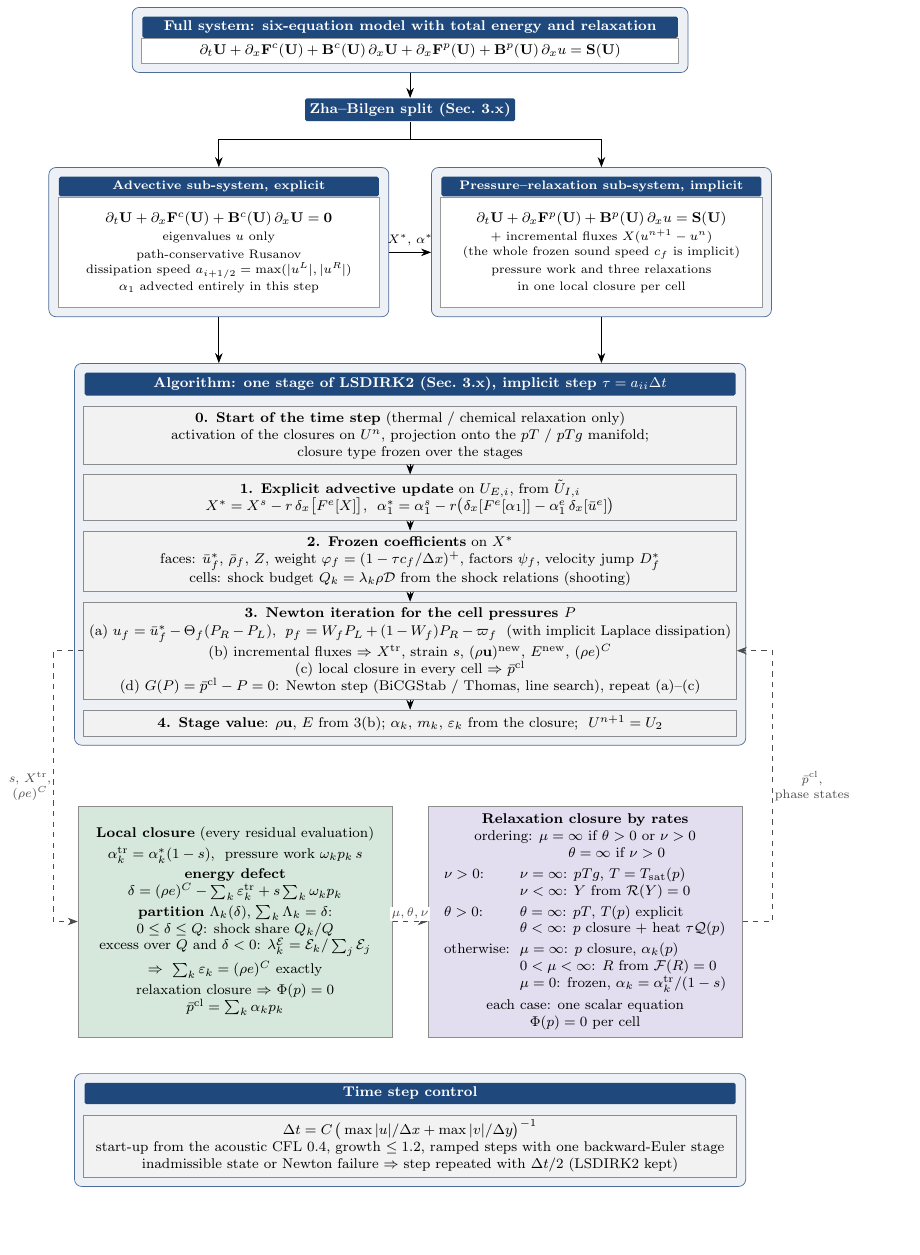
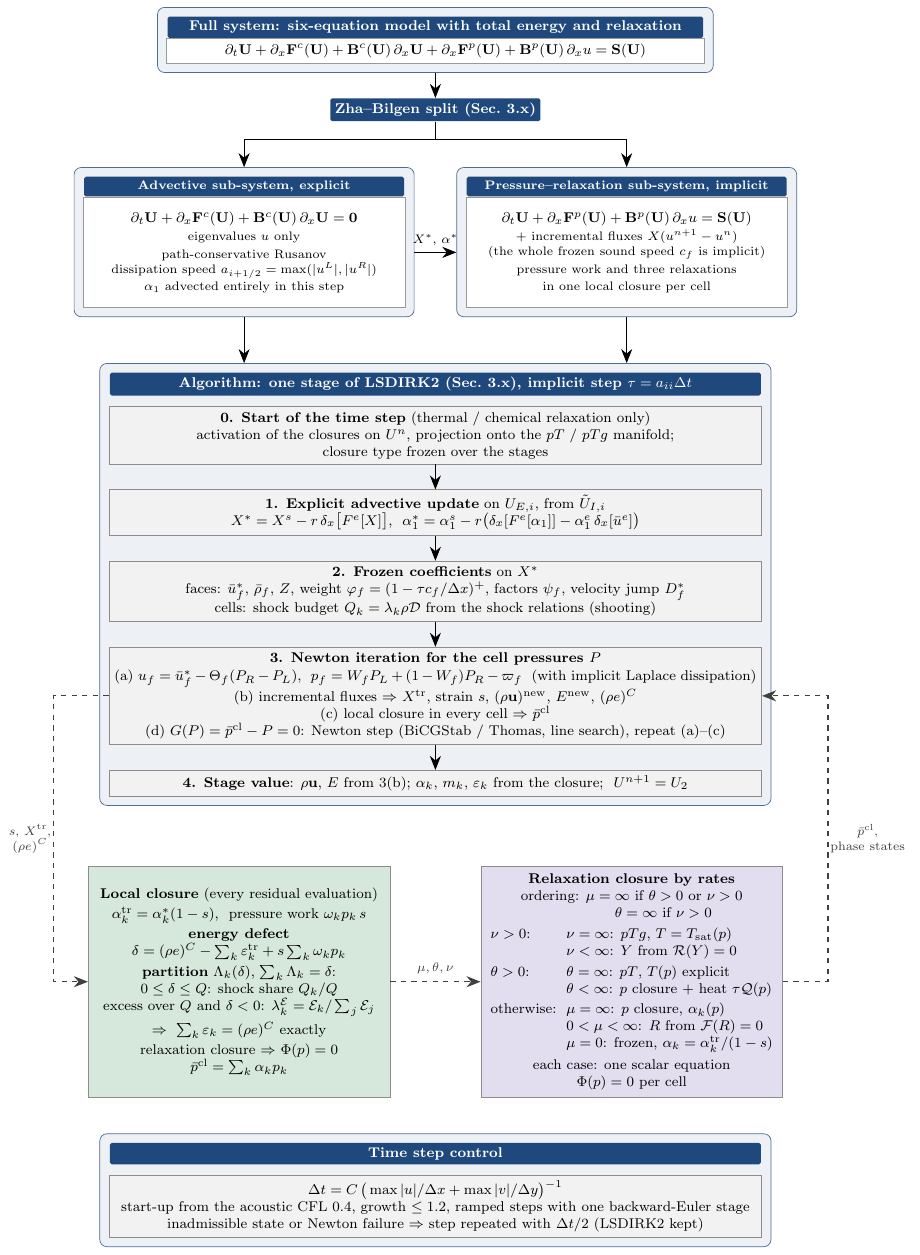
Before and after one commit to ZefengChen-Kairos/diffusionIMEX, a LaTeX figure (paper/figures/scheme_standalone.tex, which reads paper/figures/scheme.tex): the whole page, the shorter picture padded with empty space. Compiled offline with pdfLaTeX.

Commit message:
Flowchart: larger arrowheads, more space between the steps and between the closure boxes
Co-Authored-By: Claude Opus 5.5 <noreply@anthropic.com>
Claude-Session: https://claude.ai/code/session_01S1n65tsz3avypBq5vvRFNT

```diff
--- a/paper/figures/scheme.tex
+++ b/paper/figures/scheme.tex
@@ -55,30 +55,30 @@
 \node[step, below=2mm of alh] (s0)
   {\textbf{0. Start of the time step} (thermal / chemical relaxation only)\\
    activation of the closures on $U^n$, projection onto the $pT$ / $pTg$ manifold;\\ closure type frozen over the stages};
-\node[step, below=2mm of s0] (s1)
+\node[step, below=5mm of s0] (s1)
   {\textbf{1. Explicit advective update} on $U_{E,i}$, from $\tilde U_{I,i}$\\
    $X^*=X^s-r\,\delta_x\big[F^e[X]\big]$, \ $\alpha^*_1=\alpha^s_1-r\big(\delta_x[F^e[\alpha_1]]-\alpha^e_1\,\delta_x[\bar u^e]\big)$};
-\node[step, below=2mm of s1] (s2)
+\node[step, below=5mm of s1] (s2)
   {\textbf{2. Frozen coefficients} on $X^*$\\
    faces: $\bar u^*_f$, $\bar\rho_f$, $Z$, weight $\varphi_f=(1-\tau c_f/\Delta x)^+$, factors $\psi_f$, velocity jump $D^*_f$\\
    cells: shock budget $Q_k=\lambda_k\rho\mathcal D$ from the shock relations (shooting)};
-\node[step, below=2mm of s2] (s3)
+\node[step, below=5mm of s2] (s3)
   {\textbf{3. Newton iteration for the cell pressures $P$}\\[1pt]
    (a) $u_f=\bar u^*_f-\Theta_f(P_R-P_L)$, \ $p_f=W_fP_L+(1-W_f)P_R-\varpi_f$ \ (with implicit Laplace dissipation)\\
    (b) incremental fluxes $\Rightarrow$ $X^{\rm tr}$, strain $s$, $(\rho\mathbf u)^{\rm new}$, $E^{\rm new}$, $(\rho e)^C$\\
    (c) local closure in every cell $\Rightarrow$ $\bar p^{\rm cl}$ \\
    (d) $G(P)=\bar p^{\rm cl}-P=0$: Newton step (BiCGStab / Thomas, line search), repeat (a)--(c)};
-\node[step, below=2mm of s3] (s4)
+\node[step, below=5mm of s3] (s4)
   {\textbf{4. Stage value}: $\rho\mathbf u$, $E$ from 3(b); $\alpha_k$, $m_k$, $\varepsilon_k$ from the closure; \ $U^{n+1}=U_2$};
 \begin{scope}[on background layer]
   \node[outer, fit=(alh)(s0)(s1)(s2)(s3)(s4)] (algbox) {};
 \end{scope}
 \draw[->] (advbox.south) -- (advbox.south |- algbox.north);
 \draw[->] (prsbox.south) -- (prsbox.south |- algbox.north);
-\draw[->] (s0) -- (s1); \draw[->] (s1) -- (s2); \draw[->] (s2) -- (s3); \draw[->] (s3) -- (s4);
+\draw[->, semithick] (s0) -- (s1); \draw[->, semithick] (s1) -- (s2); \draw[->, semithick] (s2) -- (s3); \draw[->, semithick] (s3) -- (s4);
 
 % ----------------------------------------------------------------- local closure with energy partition
-\node[step=6.05cm, fill=clgreen, draw=black!45, below left=12mm and 3.5mm of algbox.south, anchor=north east, minimum height=4.6cm] (cl)
+\node[step=5.8cm, fill=clgreen, draw=black!45, below left=12mm and 9mm of algbox.south, anchor=north east, minimum height=4.6cm] (cl)
   {\textbf{Local closure} (every residual evaluation)\\[2pt]
    $\alpha^{\rm tr}_k=\alpha^*_k(1-s)$, \ pressure work $\omega_kp_k\,s$\\[2pt]
    \textbf{energy defect}\\
```
Also changed, not shown: docs/figures/scheme.png, paper/figures/scheme.tex (12 more changed lines).
